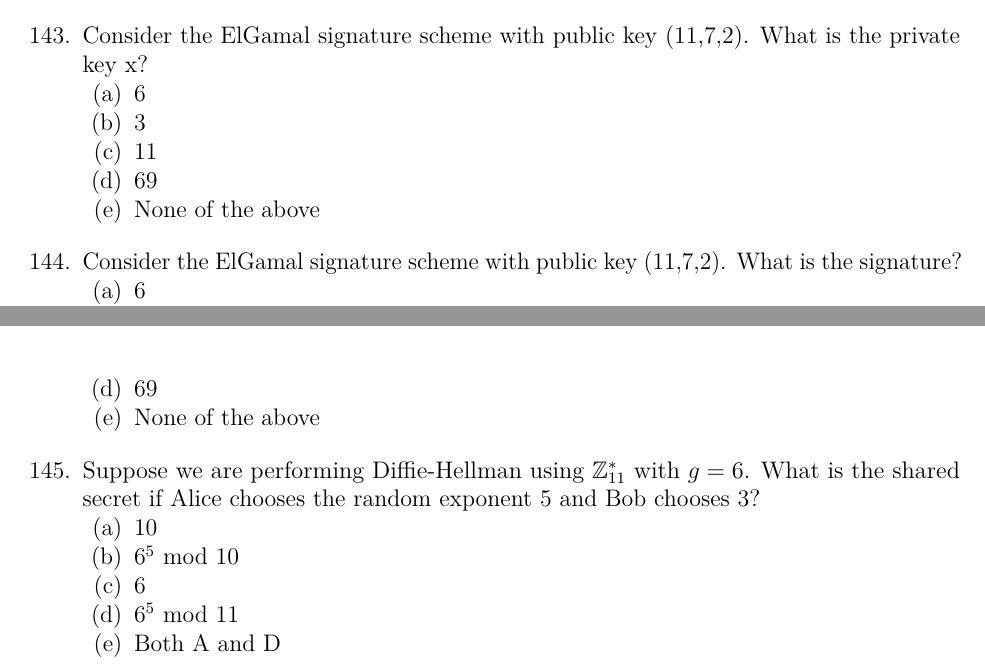
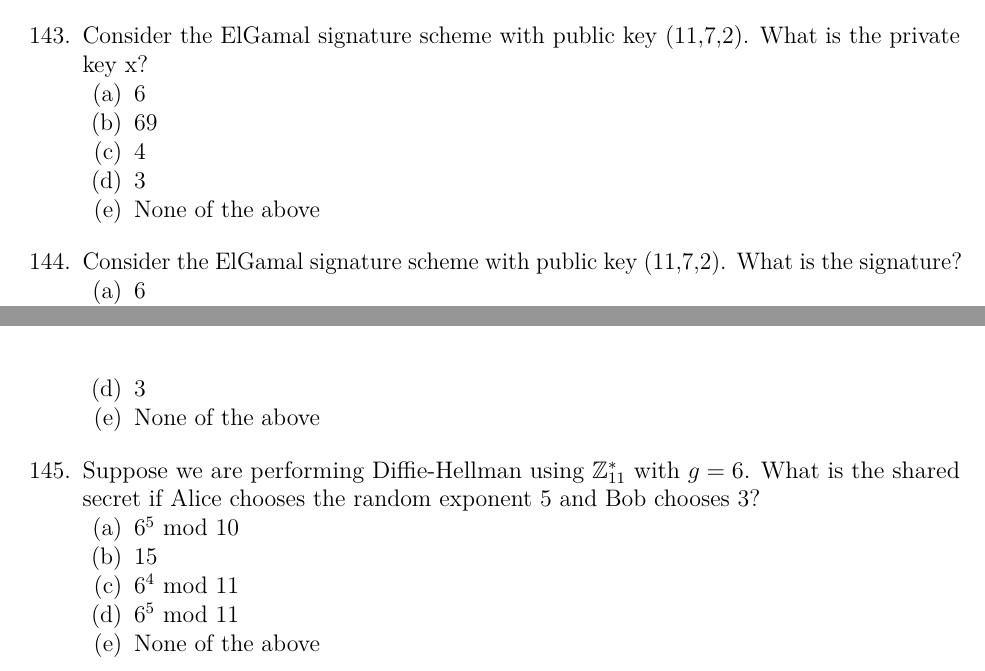
Before and after one commit to willfindlay/4109final, an R Markdown document (study.rmd): two parts of pages 33 and 34 of 34, joined at a grey line, cut so that both start at the same text. The pictures show the output file study.pdf that the author committed with the source.

Commit message:
randomize answers and change last question a bit

```diff
--- a/study.rmd
+++ b/study.rmd
@@ -1304,24 +1304,24 @@ For the next 5 questions, consider the following connection encrypted line from
 \vskip 1em
 1. Consider the ElGamal signature scheme with public key (11,7,2). What is the private key x?
     (a) 6
+    (a) 69
+    (a) 4
     (a) 3
-    (a) 11
-    (a) 69
     (a) None of the above
 \vskip 1em
 1. Consider the ElGamal signature scheme with public key (11,7,2). What is the signature?
     (a) 6
+    (a) 69
+    (a) 4
     (a) 3
-    (a) 4
-    (a) 69
     (a) None of the above
 \vskip 1em
 1. Suppose we are performing Diffie-Hellman using $\mathbb{Z}_{11}^{*}$ with $g=6$. What is the shared secret if Alice chooses the random exponent 5 and Bob chooses 3?
-    (a) 10
     (a) $6^{5}$ mod 10
-    (a) 6
+    (a) 15
+    (a) $6^{4}$ mod 11
     (a) $6^{5}$ mod 11
-    (a) Both A and D
+    (a) None of the above
 \vskip 1em
 
 <!-- References -->
```
Also changed, not shown: study.pdf, study.rmd (4 more changed lines), 1 other file.
